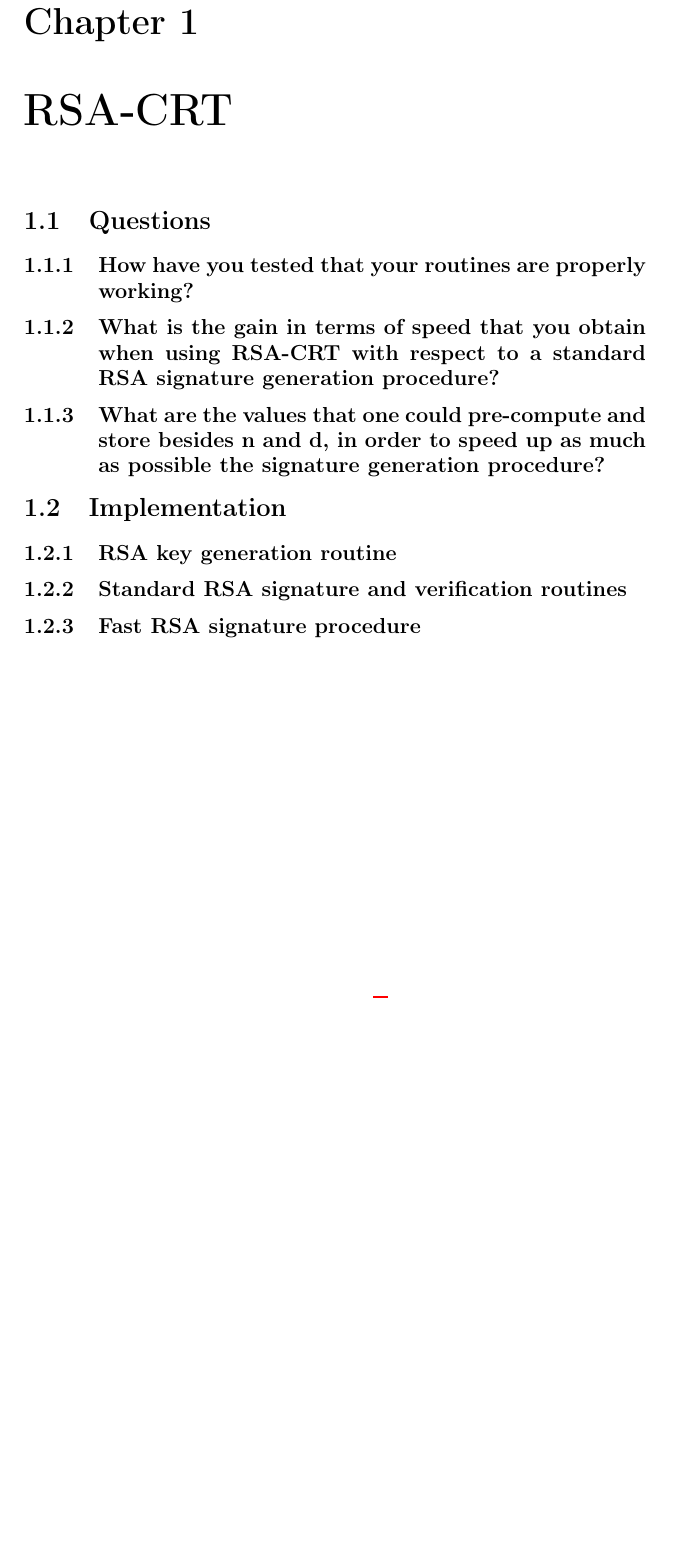
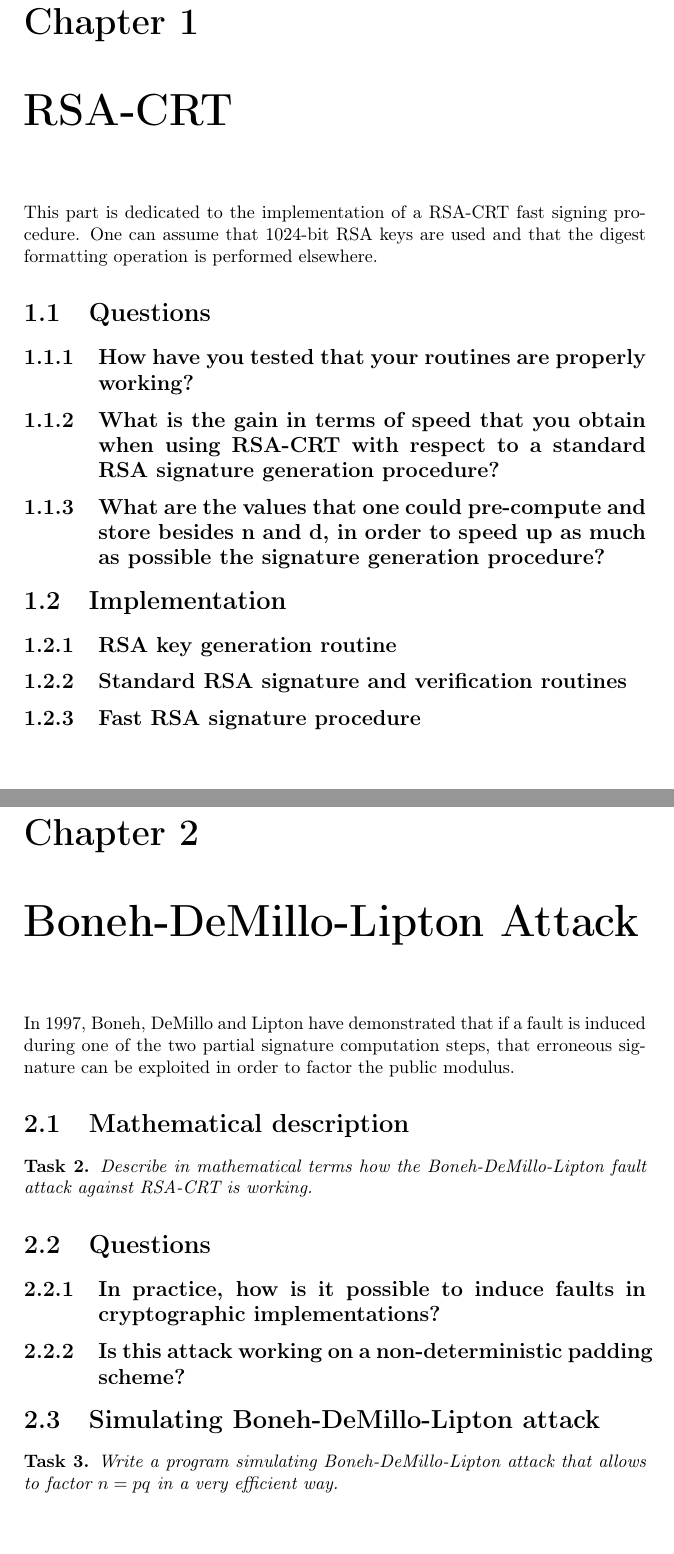
Before and after one commit to arpege/Crypto-ICR-lab003, a LaTeX document (report/report.tex): part of page 4 of 5 before the commit and two parts of pages 4 and 5 of 7 after it, the two joined at a grey line, cut so that both start at the same text, the shorter picture padded with empty space. Compiled offline with pdfLaTeX.

Commit message:
basic structure

```diff
--- a/report/report.tex
+++ b/report/report.tex
@@ -70,6 +70,8 @@ The goal of this practical work consists in implementing a fast RSA signature pr
 
 
 \chapter{RSA-CRT}
+This part is dedicated to the implementation of a RSA-CRT fast signing procedure. One can assume that 1024-bit RSA keys are used and that the digest formatting operation is performed elsewhere.
+
 \section{Questions}
 \subsection{How have you tested that your routines are properly working?}
 
@@ -86,3 +88,15 @@ The goal of this practical work consists in implementing a fast RSA signature pr
 \subsection{Fast RSA signature procedure}
 
 
+\chapter{Boneh-DeMillo-Lipton Attack}
+In 1997, Boneh, DeMillo and Lipton have demonstrated that if a fault is induced during one of the two partial signature computation steps, that erroneous signature can be exploited in order to factor the public modulus.
+
+\section{Mathematical description}
+\textbf{Task 2.} \textit{Describe in mathematical terms how the Boneh-DeMillo-Lipton fault attack against RSA-CRT is working.}
+
+\section{Questions}
+\subsection{In practice, how is it possible to induce faults in cryptographic implementations?}
+\subsection{Is this attack working on a non-deterministic padding scheme?}
+
+\section{Simulating Boneh-DeMillo-Lipton attack}
+\textbf{Task 3.} \textit{Write a program simulating Boneh-DeMillo-Lipton attack that allows to factor $n = pq$ in a very efficient way.}
```
Also changed, not shown: report/report.pdf, report/report.tex (12 more changed lines).
